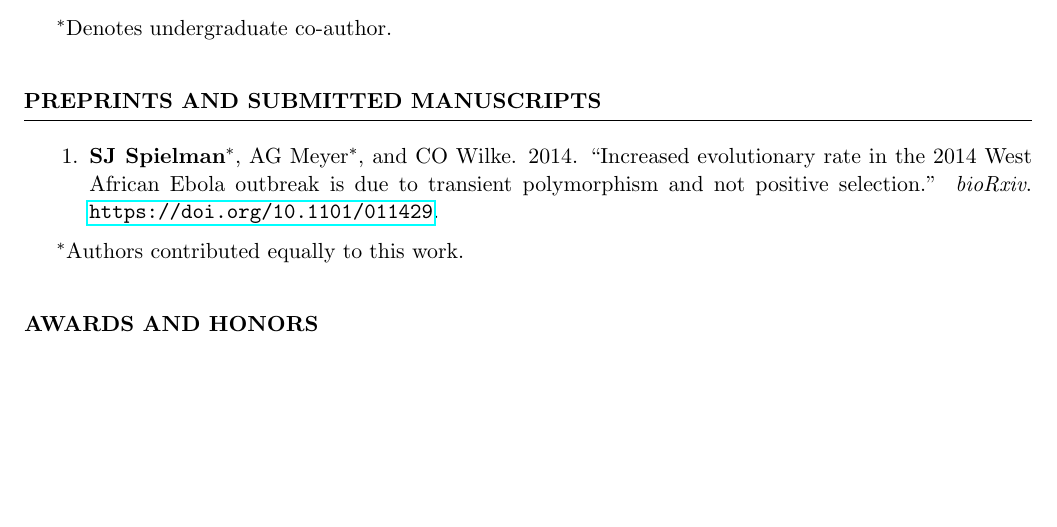
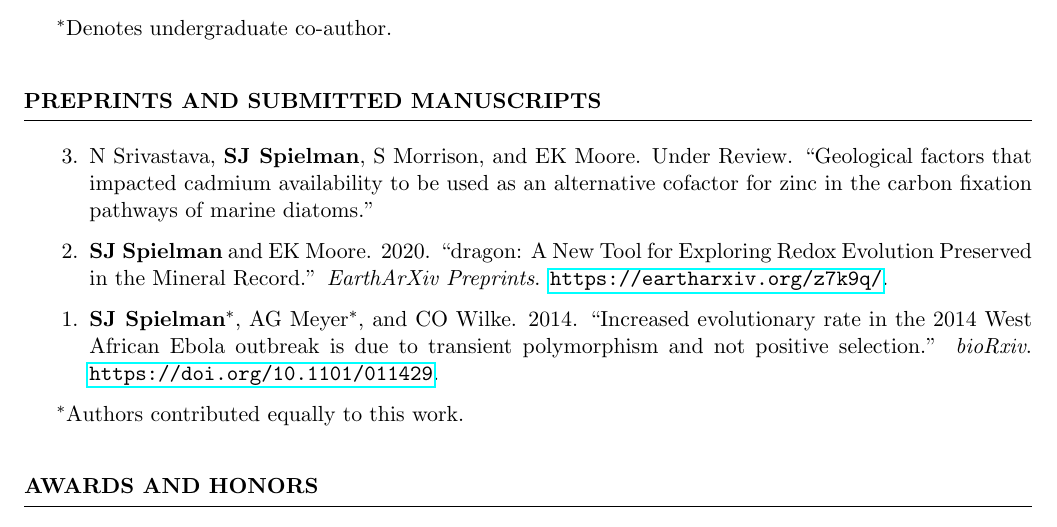
Before and after one commit to mglevy/spielmanlab.github.io, a LaTeX CV (files/CV_SJSpielman.tex): part of page 3 of 7, cut so that both start at the same text, the shorter picture padded with empty space. Compiled offline with pdfLaTeX.

Commit message:
Website build updated on Thu Jul 16 13:02:22 EDT 2020

```diff
--- a/files/CV_SJSpielman.tex
+++ b/files/CV_SJSpielman.tex
@@ -167,9 +167,9 @@ $^\ast$Denotes undergraduate co-author.
 
 \begin{etaremune}[leftmargin=1.5em]
 
-% \item N Srivastava, \textbf{SJ Spielman}, and EK Moore. Under Review. ``Geological factors that impacted cadmium availability to be used as an alternative cofactor for zinc in the carbon fixation pathways of marine diatoms.''
+\item N Srivastava, \textbf{SJ Spielman}, S Morrison, and EK Moore. Under Review. ``Geological factors that impacted cadmium availability to be used as an alternative cofactor for zinc in the carbon fixation pathways of marine diatoms.''
 
-% \item \textbf{SJ Spielman} and EK Moore. Under Review. ``dragon: A New Tool for Exploring Redox Evolution Preserved in the Mineral Record.''
+\item \textbf{SJ Spielman} and EK Moore. 2020. ``dragon: A New Tool for Exploring Redox Evolution Preserved in the Mineral Record.'' \emph{EarthArXiv Preprints}. \url{https://eartharxiv.org/z7k9q/}.
 
 \item \textbf{SJ Spielman}$^\ast$, AG Meyer$^\ast$, and CO Wilke. 2014. ``Increased evolutionary rate in the 2014 West African Ebola outbreak is due to transient polymorphism and not positive selection.'' \emph{bioRxiv}. \url{https://doi.org/10.1101/011429}.
 
```
Also changed, not shown: files/CV_SJSpielman.pdf, 1 other file.
